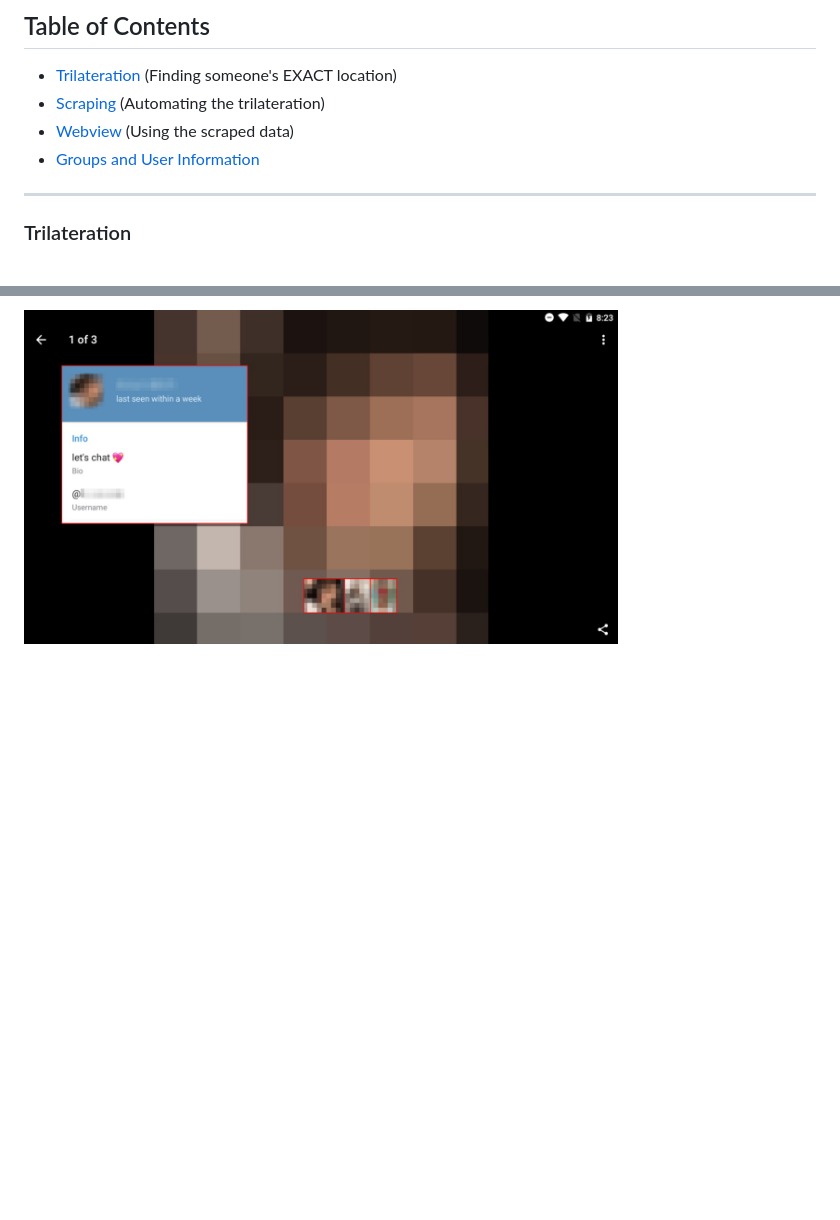
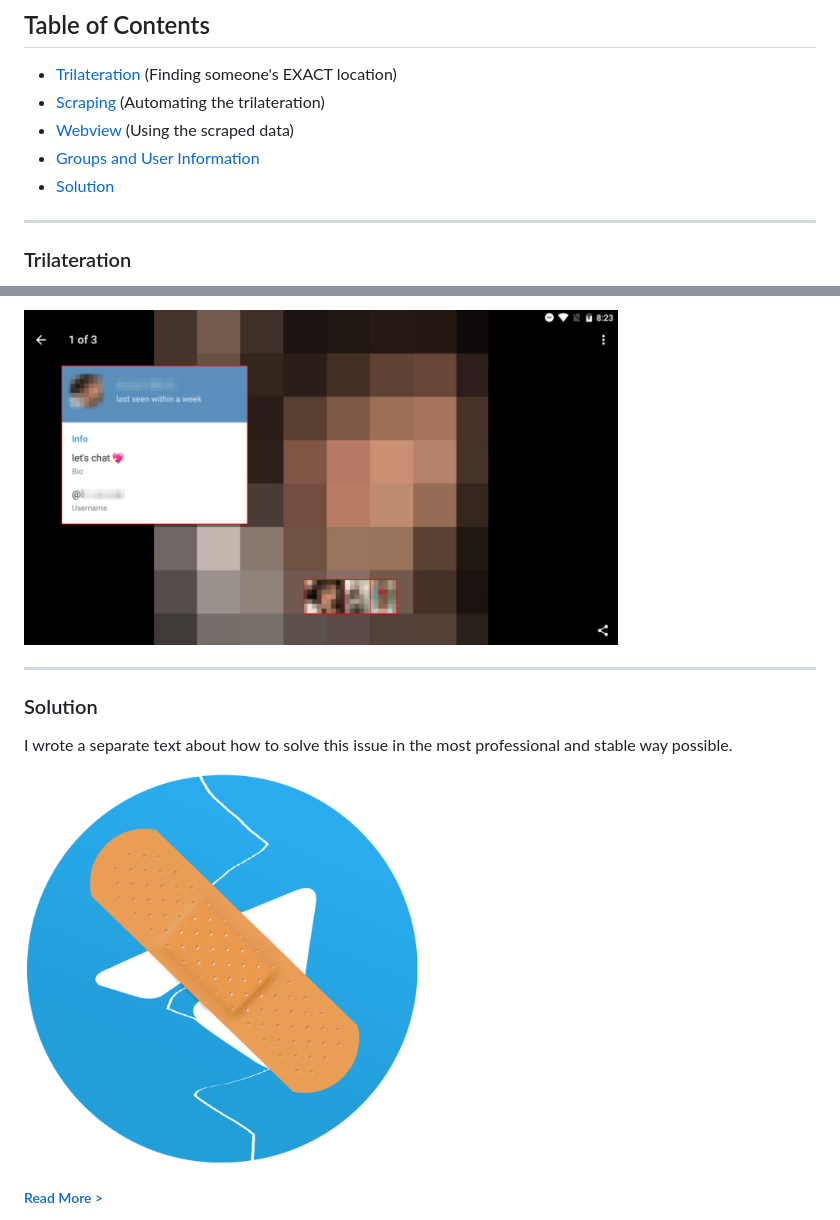
Before and after one commit to jkctech/Telegram-Trilateration, a Markdown page: README.MD, 2 parts joined by grey strips. GitHub-like rendering; pictures changed too: _assets/solution.png (added); blank space fills up the shorter version.

Commit message:
Added the solution

```diff
--- a/README.MD
+++ b/README.MD
@@ -23,6 +23,7 @@ The goal of this repository is to build a proof of concept for mass exploiting t
 * [Scraping](#scraping) (Automating the trilateration)
 * [Webview](#webview) (Using the scraped data)
 * [Groups and User Information](#groups-and-user-information)
+* [Solution](#solution)
 
 ---
 
@@ -79,3 +80,13 @@ By finding someone, you can see their profile picture(s), bio and username. *(De
 Being able to see someone's profile on a "search engine" is to be expected and key to it's functionality but being able to find people this way could open up a doorway for stalkers to find someone or just lurk for random people without them knowing their phonenumber or Telegram username.
 
 <img src="_assets/user.jpg" width="75%">
+
+---
+
+### Solution
+
+I wrote a separate text about how to solve this issue in the most professional and stable way possible.
+
+<img src="_assets/solution.png" width="50%">
+
+<h5><a href="Solution/">Read More ></a></h5></a>
```
Also changed, not shown: Solution/README.md (added, +4 -0 lines).
